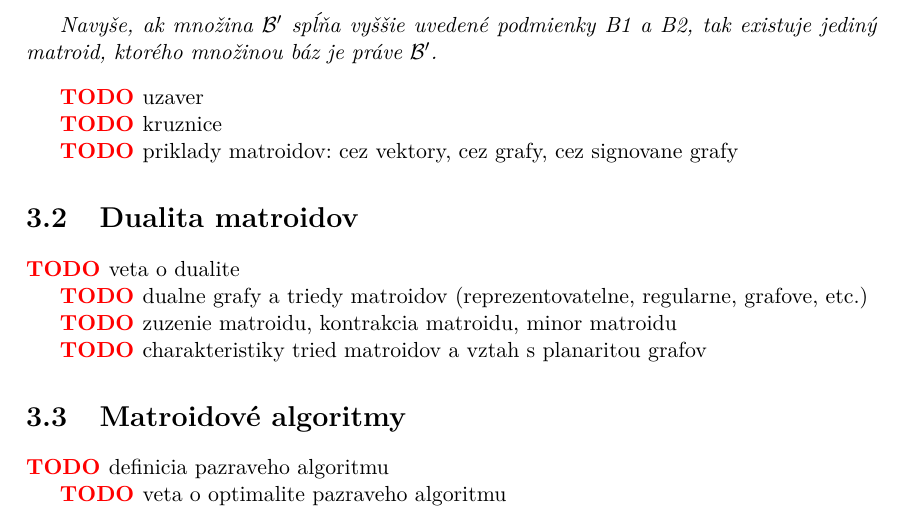
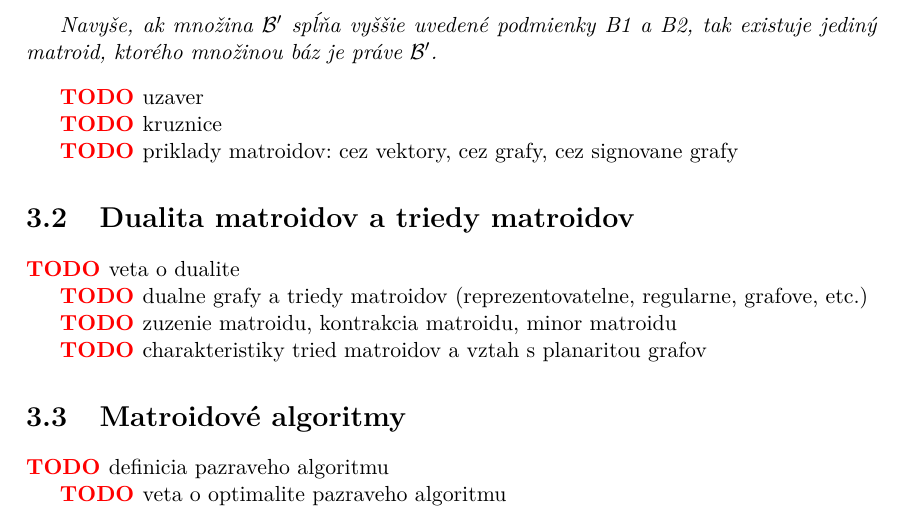
Before and after one commit to dodo42/komb_str_syllabus, a LaTeX thesis (main.tex, which reads matroids.tex): part of page 14 of 14, cut so that both start at the same text. Compiled offline with pdfLaTeX.

Commit message:
Changed section name

```diff
--- a/matroids.tex
+++ b/matroids.tex
@@ -60,7 +60,7 @@ Navyše, ak množina $\mathcal{B}'$ spĺňa vyššie uvedené podmienky B1 a B2,
 
 \TODO priklady matroidov: cez vektory, cez grafy, cez signovane grafy
 
-\section{Dualita matroidov}
+\section{Dualita matroidov a triedy matroidov}
 
 \TODO veta o dualite
 
```
